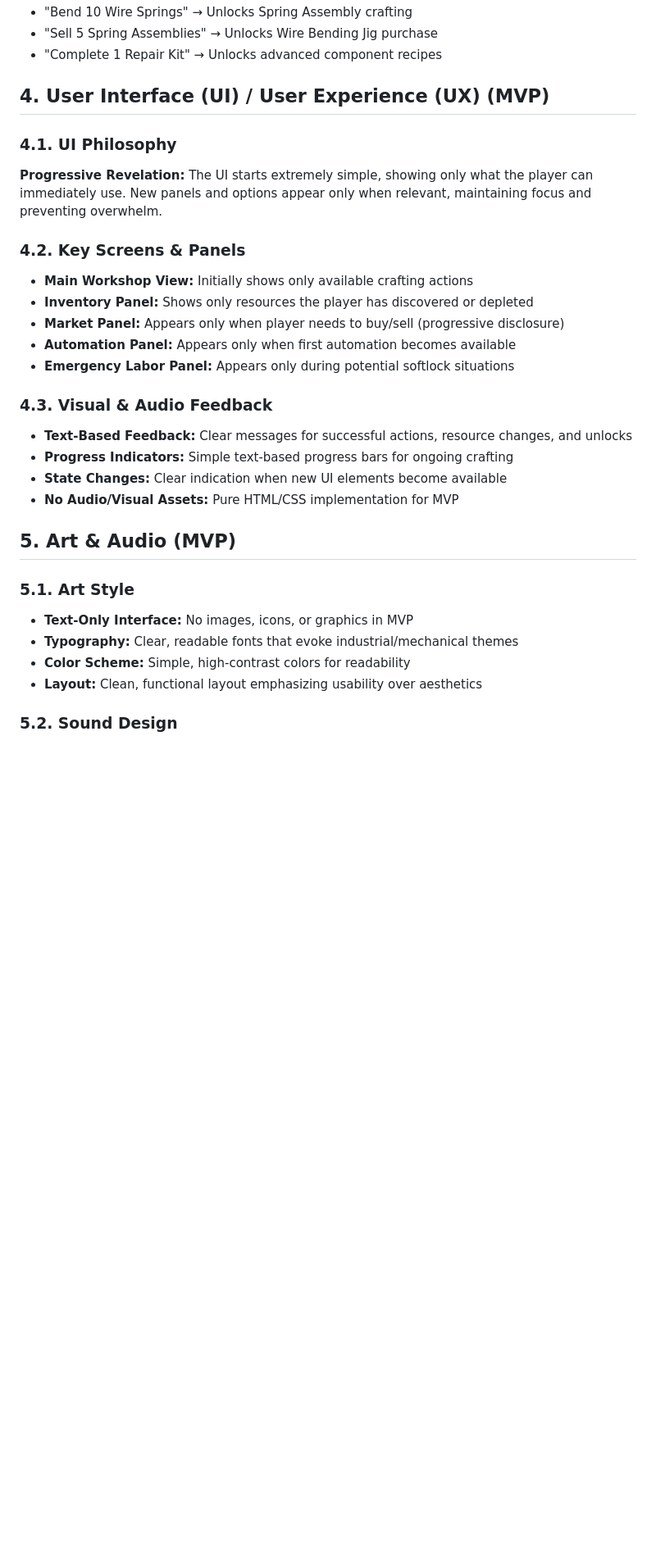
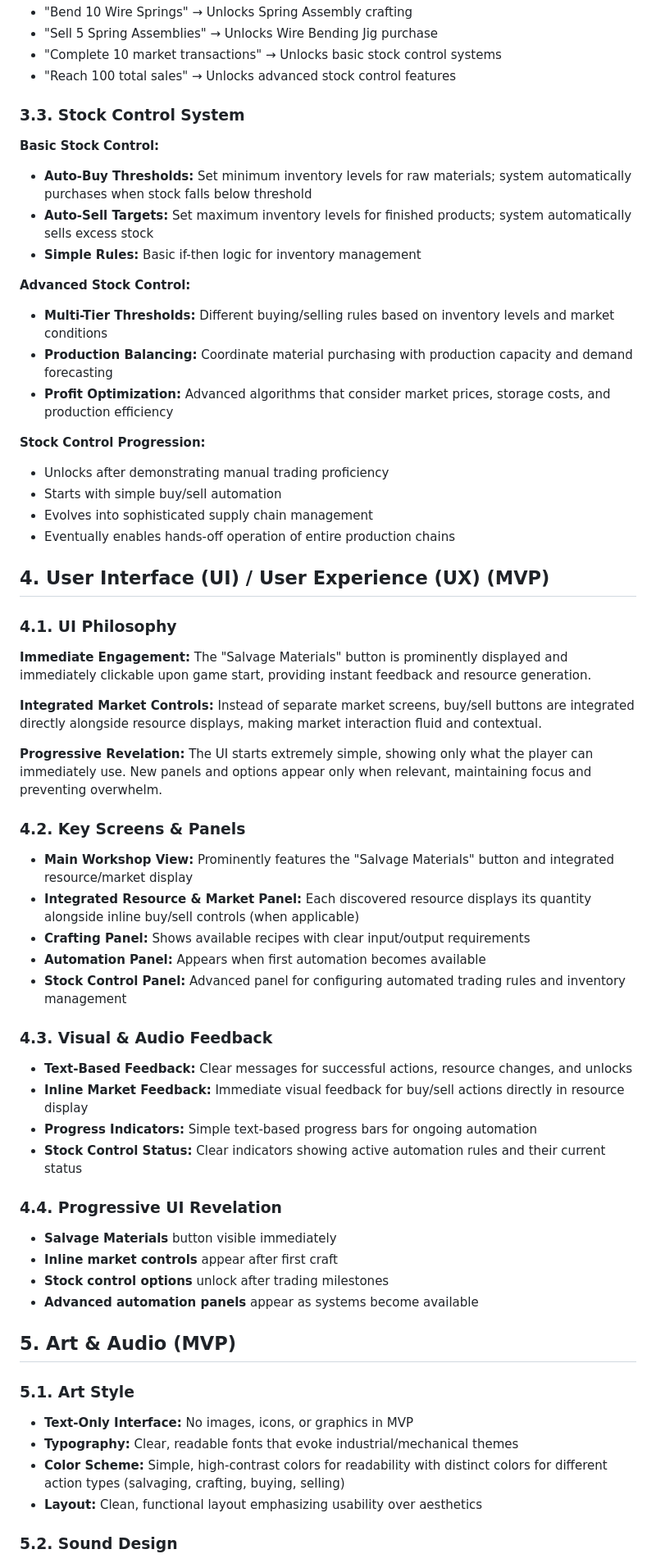
Before and after one commit to laurentiu-dancu/autobahn, a Markdown page: docs/game-design-document.md, the part around one of its changes. Shown at 82% size. Drawn GitHub-style; blank space fills up the shorter version.

Commit message:
Update GDD with Scavenging and Stock Control Systems

```diff
--- a/docs/game-design-document.md
+++ b/docs/game-design-document.md
@@ -128,27 +149,57 @@ A simple milestone system where reaching specific production targets unlocks new
 - "Bend 10 Wire Springs" → Unlocks Spring Assembly crafting
 - "Sell 5 Spring Assemblies" → Unlocks Wire Bending Jig purchase
-- "Complete 1 Repair Kit" → Unlocks advanced component recipes
+- "Complete 10 market transactions" → Unlocks basic stock control systems
+- "Reach 100 total sales" → Unlocks advanced stock control features
+
+### 3.3. Stock Control System
+
+**Basic Stock Control:**
+- **Auto-Buy Thresholds:** Set minimum inventory levels for raw materials; system automatically purchases when stock falls below threshold
+- **Auto-Sell Targets:** Set maximum inventory levels for finished products; system automatically sells excess stock
+- **Simple Rules:** Basic if-then logic for inventory management
+
+**Advanced Stock Control:**
+- **Multi-Tier Thresholds:** Different buying/selling rules based on inventory levels and market conditions
+- **Production Balancing:** Coordinate material purchasing with production capacity and demand forecasting
+- **Profit Optimization:** Advanced algorithms that consider market prices, storage costs, and production efficiency
+
+**Stock Control Progression:**
+- Unlocks after demonstrating manual trading proficiency
+- Starts with simple buy/sell automation
+- Evolves into sophisticated supply chain management
+- Eventually enables hands-off operation of entire production chains
 
 ## 4. User Interface (UI) / User Experience (UX) (MVP)
 
 ### 4.1. UI Philosophy
 
+**Immediate Engagement:** The "Salvage Materials" button is prominently displayed and immediately clickable upon game start, providing instant feedback and resource generation.
+
+**Integrated Market Controls:** Instead of separate market screens, buy/sell buttons are integrated directly alongside resource displays, making market interaction fluid and contextual.
+
 **Progressive Revelation:** The UI starts extremely simple, showing only what the player can immediately use. New panels and options appear only when relevant, maintaining focus and preventing overwhelm.
 
 ### 4.2. Key Screens & Panels
 
-- **Main Workshop View:** Initially shows only available crafting actions
-- **Inventory Panel:** Shows only resources the player has discovered or depleted
-- **Market Panel:** Appears only when player needs to buy/sell (progressive disclosure)
-- **Automation Panel:** Appears only when first automation becomes available
-- **Emergency Labor Panel:** Appears only during potential softlock situations
+- **Main Workshop View:** Prominently features the "Salvage Materials" button and integrated resource/market display
+- **Integrated Resource & Market Panel:** Each discovered resource displays its quantity alongside inline buy/sell controls (when applicable)
+- **Crafting Panel:** Shows available recipes with clear input/output requirements
+- **Automation Panel:** Appears when first automation becomes available
+- **Stock Control Panel:** Advanced panel for configuring automated trading rules and inventory management
 
 ### 4.3. Visual & Audio Feedback
 
 - **Text-Based Feedback:** Clear messages for successful actions, resource changes, and unlocks
-- **Progress Indicators:** Simple text-based progress bars for ongoing crafting
-- **State Changes:** Clear indication when new UI elements become available
-- **No Audio/Visual Assets:** Pure HTML/CSS implementation for MVP
+- **Inline Market Feedback:** Immediate visual feedback for buy/sell actions directly in resource display
+- **Progress Indicators:** Simple text-based progress bars for ongoing automation
+- **Stock Control Status:** Clear indicators showing active automation rules and their current status
+
+### 4.4. Progressive UI Revelation
+
+- **Salvage Materials** button visible immediately
+- **Inline market controls** appear after first craft
+- **Stock control options** unlock after trading milestones
+- **Advanced automation panels** appear as systems become available
 
 ## 5. Art & Audio (MVP)
 
@@ -156,7 +207,7 @@ A simple milestone system where reaching specific production targets unlocks new
 
 - **Text-Only Interface:** No images, icons, or graphics in MVP
 - **Typography:** Clear, readable fonts that evoke industrial/mechanical themes
-- **Color Scheme:** Simple, high-contrast colors for readability
+- **Color Scheme:** Simple, high-contrast colors for readability with distinct colors for different action types (salvaging, crafting, buying, selling)
 - **Layout:** Clean, functional layout emphasizing usability over aesthetics
 
 ### 5.2. Sound Design
```
Also changed, not shown: other parts of docs/game-design-document.md (+81 -39 lines).
